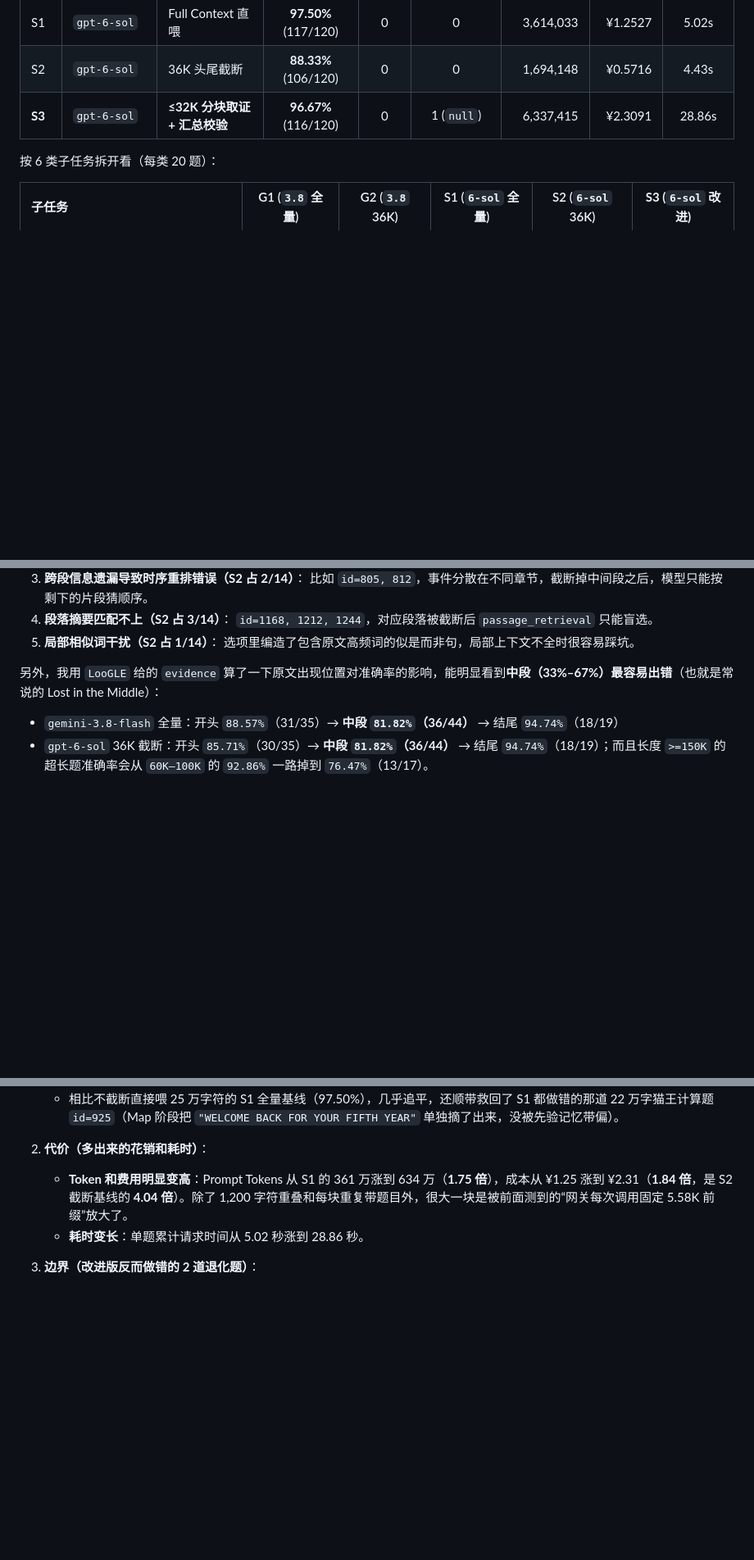
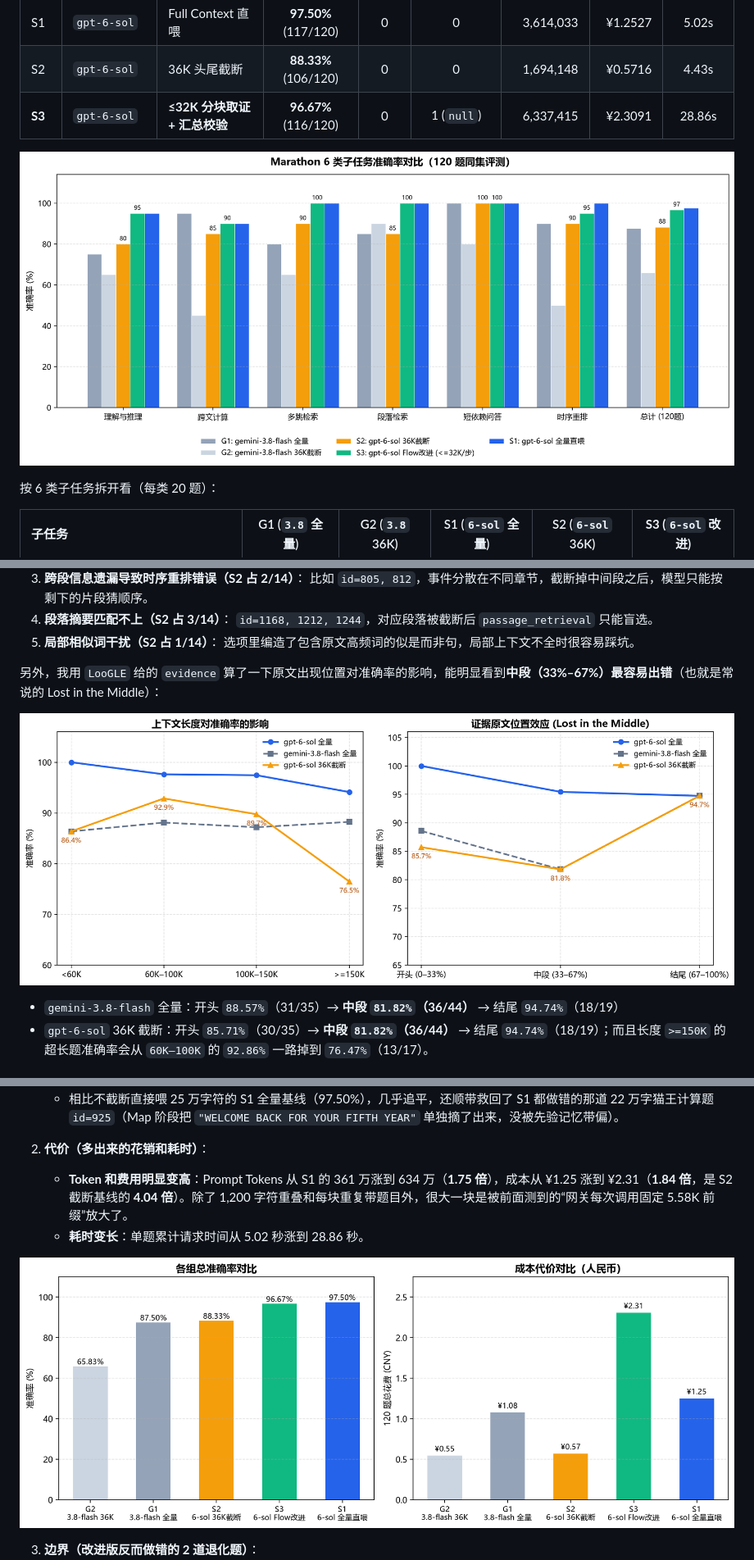
Before and after one commit to Qingzhu093/marathon-flow-eval, a Markdown page: docs/第3轮实验报告_马照新.md, 3 parts joined by grey strips. Shown at 82% size. Drawn GitHub-style; pictures changed too: figures/1_accuracy_comparison.png (added), figures/2_lost_in_middle_and_length.png (added), figures/3_cost_latency_vs_accuracy.png (added); blank space fills up the shorter version.

```diff
--- a/docs/第3轮实验报告_马照新.md
+++ b/docs/第3轮实验报告_马照新.md
@@ -37,6 +37,8 @@
 | S1 | `gpt-6-sol` | Full Context 直喂 | **97.50%** (117/120) | 0 | 0 | 3,614,033 | ¥1.2527 | 5.02s |
 | S2 | `gpt-6-sol` | 36K 头尾截断 | **88.33%** (106/120) | 0 | 0 | 1,694,148 | ¥0.5716 | 4.43s |
 | **S3** | `gpt-6-sol` | **≤32K 分块取证 + 汇总校验** | **96.67%** (116/120) | 0 | 1 (`null`) | 6,337,415 | ¥2.3091 | 28.86s |
+
+![Marathon 6 类子任务准确率对比](../figures/1_accuracy_comparison.png)
 
 按 6 类子任务拆开看（每类 20 题）：
 
@@ -78,6 +80,8 @@
 
 另外，我用 `LooGLE` 给的 `evidence` 算了一下原文出现位置对准确率的影响，能明显看到**中段（33%–67%）最容易出错**（也就是常说的 Lost in the Middle）：
 
+![上下文长度与证据位置效应](../figures/2_lost_in_middle_and_length.png)
+
 - `gemini-3.8-flash` 全量：开头 `88.57%`（31/35）→ **中段 `81.82%`（36/44）** → 结尾 `94.74%`（18/19）
 - `gpt-6-sol` 36K 截断：开头 `85.71%`（30/35）→ **中段 `81.82%`（36/44）** → 结尾 `94.74%`（18/19）；而且长度 `>=150K` 的超长题准确率会从 `60K–100K` 的 `92.86%` 一路掉到 `76.47%`（13/17）。
 
@@ -102,6 +106,8 @@
    - **Token 和费用明显变高**：Prompt Tokens 从 S1 的 361 万涨到 634 万（**1.75 倍**），成本从 ¥1.25 涨到 ¥2.31（**1.84 倍**，是 S2 截断基线的 **4.04 倍**）。除了 1,200 字符重叠和每块重复带题目外，很大一块是被前面测到的“网关每次调用固定 5.58K 前缀”放大了。
    - **耗时变长**：单题累计请求时间从 5.02 秒涨到 28.86 秒。
 
+![准确率与成本代价对比](../figures/3_cost_latency_vs_accuracy.png)
+
 3. **边界（改进版反而做错的 2 道退化题）**：
    - **`id=861`（过度弃权）**：计算两个人被处决的间隔天数，两个日期分散在不同分块里，前面抽漏了一个日期，汇总时因为提示词要求严格核对，模型直接输出了 `{"option":null}` 放弃作答，反而丢分。
    - **`id=805`（闪回式叙事时序跨块混淆）**：原文是个剧本，第 3 块写了老年 Adam 拒绝吃甜点，第 4/5 块里别人对话回忆起“你 6 岁时在蹦床上摔断了手”。切块抽出之后，汇总阶段没分清“人物口述回忆的时间”和“剧本出场顺序”，把顺序排错了（D!=B），而全量直读因为保留了完整语境反而是对的。
```
Also changed, not shown: README.md (+4 -0 lines), 1 other file.
